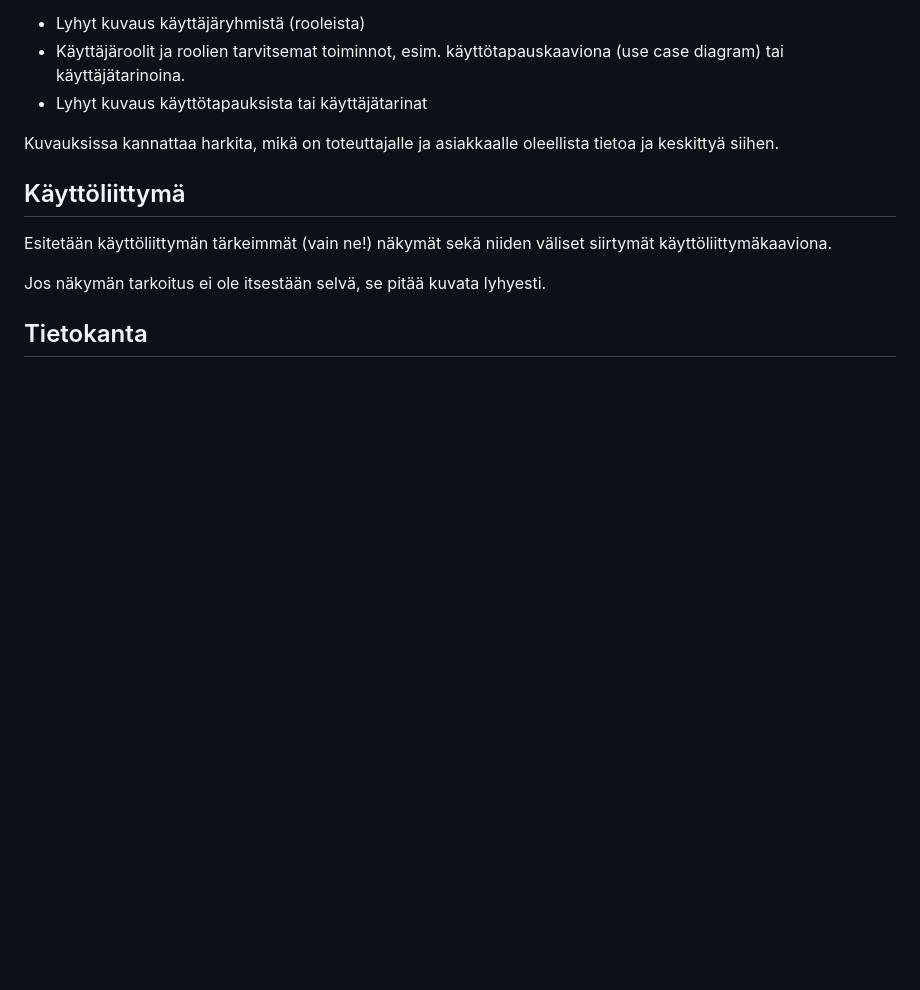
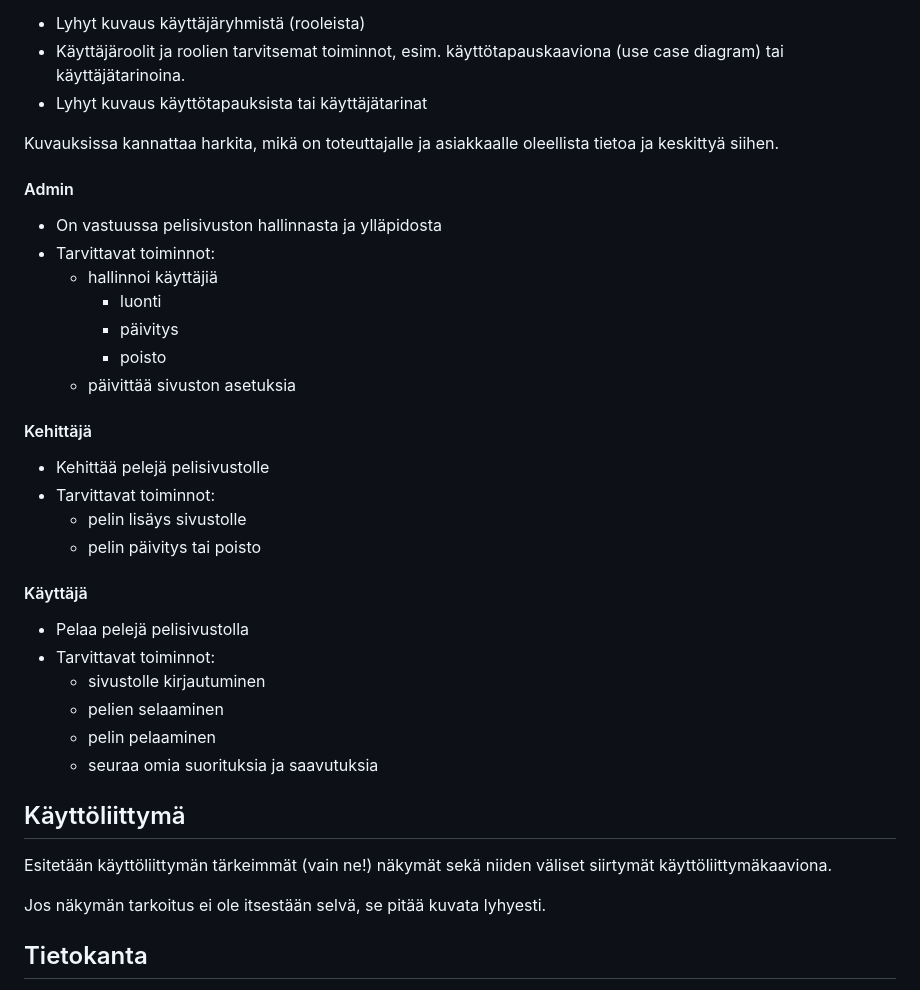
Before and after one commit to HeliKyllinen/Selainpeli, a Markdown page: README.md, the part around the change. Drawn GitHub-style; blank space fills up the shorter version.

Commit message:
Lisätty käyttäjäroolit README.dokumenttiin

```diff
--- a/README.md
+++ b/README.md
@@ -31,6 +31,32 @@ käyttäjäryhmät.
 
 Kuvauksissa kannattaa harkita, mikä on toteuttajalle ja asiakkaalle oleellista
 tietoa ja keskittyä siihen.
+
+#### Admin
+
+- On vastuussa pelisivuston hallinnasta ja ylläpidosta
+- Tarvittavat toiminnot:
+    - hallinnoi käyttäjiä
+        - luonti
+        - päivitys
+        - poisto
+    - päivittää sivuston asetuksia
+
+#### Kehittäjä
+
+- Kehittää pelejä pelisivustolle
+- Tarvittavat toiminnot:
+    - pelin lisäys sivustolle
+    - pelin päivitys tai poisto
+
+#### Käyttäjä
+
+- Pelaa pelejä pelisivustolla
+- Tarvittavat toiminnot:
+    - sivustolle kirjautuminen
+    - pelien selaaminen
+    - pelin pelaaminen
+    - seuraa omia suorituksia ja saavutuksia
 
 ## Käyttöliittymä
 
```
